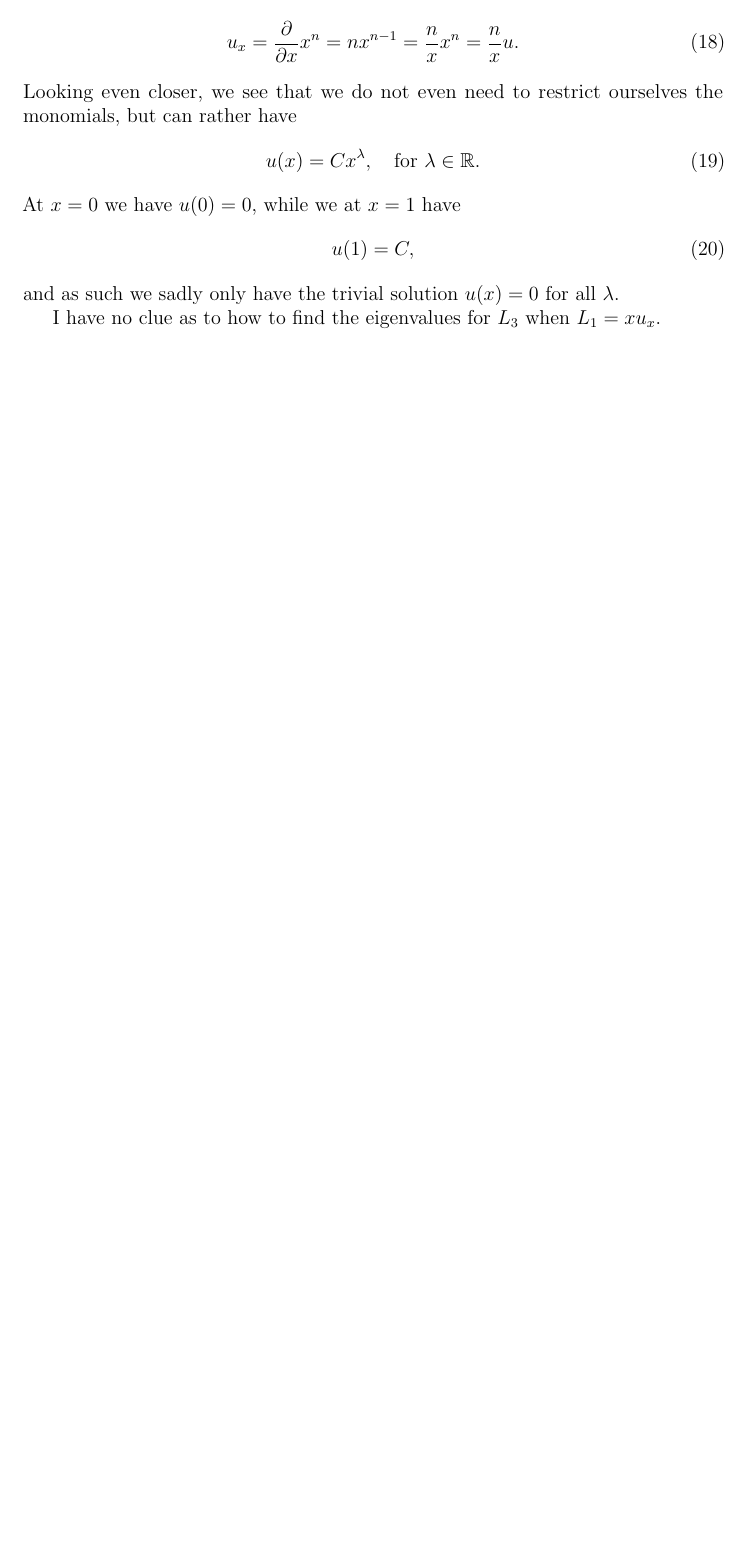
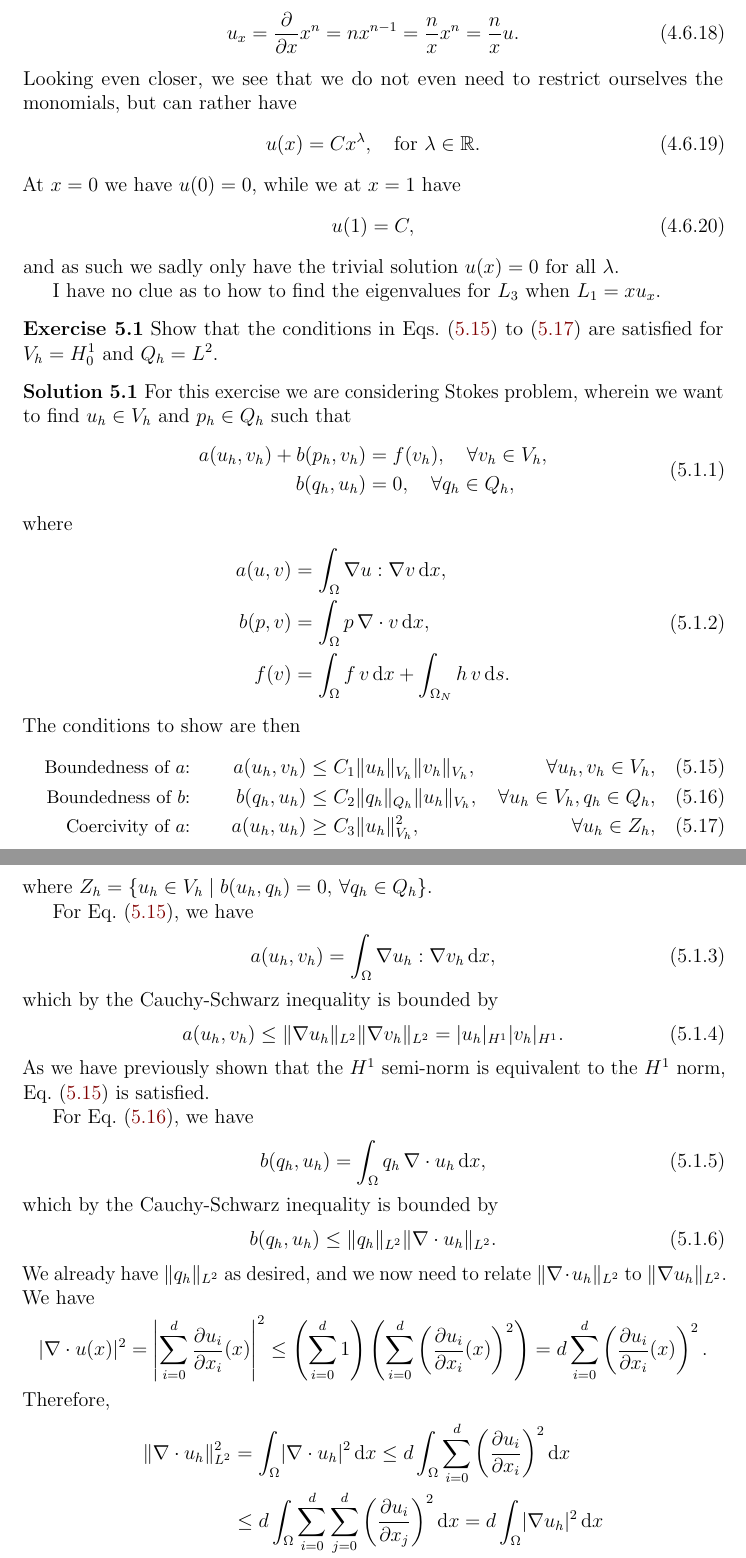
Before and after one commit to augustfe/MEK4250, a LaTeX paper (mandatory_1/main.tex, which reads mandatory_1/exercises.tex): part of page 4 of 4 before the commit and two parts of pages 4 and 5 of 5 after it, the two joined at a grey line, cut so that both start at the same text, the shorter picture padded with empty space. Compiled offline with pdfLaTeX.

Commit message:
Second exercise boom

```diff
--- a/mandatory_1/exercises.tex
+++ b/mandatory_1/exercises.tex
@@ -158,3 +158,86 @@
 
     I have no clue as to how to find the eigenvalues for $L_3$ when $L_1 = x u_x$.
 \end{solution}
+
+\begin{exercise}{5.1}
+    Show that the conditions in \cref{eq:5.15,eq:5.16,eq:5.17} are satisfied for $V_h = H^1_0$ and $Q_h = L^2$.
+\end{exercise}
+
+\begin{solution}{5.1}
+    For this exercise we are considering Stokes problem, wherein we want to find $u_h \in V_h$ and $p_h \in Q_h$ such that
+    \begin{equation}
+        \begin{split}
+            a(u_h, v_h) + b(p_h, v_h) &= f(v_h), \quad \forall v_h \in V_h, \\
+            b(q_h, u_h) &= 0, \quad \forall q_h \in Q_h,
+        \end{split}
+    \end{equation}
+    where
+    \begin{equation}
+        \begin{split}
+            a(u, v) &= \int_{\Omega} \nabla u : \nabla v \diff x, \\
+            b(p, v) &= \int_{\Omega} p \, \nabla \cdot v \diff x, \\
+            f(v) &= \int_{\Omega} f \, v \diff x + \int_{\Omega_N} h \, v \diff s.
+        \end{split}
+    \end{equation}
+    The conditions to show are then
+    \begin{align}
+        \text{\small Boundedness of $a$:}
+        && \quad a(u_h, v_h) &\leq C_1 \norm{u_h}_{V_h} \norm{v_h}_{V_h},
+        & \forall u_h, v_h \in V_h,
+        \tag{5.15} \label{eq:5.15}
+        \\
+        \text{\small Boundedness of $b$:}
+        && \quad b(q_h, u_h) &\leq C_2 \norm{q_h}_{Q_h} \norm{u_h}_{V_h},
+        & \forall u_h \in V_h, q_h \in Q_h,
+        \tag{5.16} \label{eq:5.16}
+        \\
+        \text{\small Coercivity of $a$:}
+        && \quad a(u_h, u_h) &\geq C_3 \norm{u_h}_{V_h}^2,
+        & \forall u_h \in Z_h,
+        \tag{5.17} \label{eq:5.17}
+    \end{align}
+    where $Z_h = \{ u_h \in V_h \mid b(u_h, q_h) = 0, \, \forall q_h \in Q_h \}$.
+
+    For \cref{eq:5.15}, we have
+    \begin{equation}
+        a(u_h, v_h) = \int_{\Omega} \nabla u_h : \nabla v_h \diff x,
+    \end{equation}
+    which by the Cauchy-Schwarz inequality is bounded by
+    \begin{equation}
+        a(u_h, v_h) \leq \norm{\nabla u_h}_{L^2} \norm{\nabla v_h}_{L^2} = \abs{u_h}_{H^1} \abs{v_h}_{H^1}.
+    \end{equation}
+    As we have previously shown that the $H^1$ semi-norm is equivalent to the $H^1$ norm, \cref{eq:5.15} is satisfied.
+
+    For \cref{eq:5.16}, we have
+    \begin{equation}
+        b(q_h, u_h) = \int_{\Omega} q_h \, \nabla \cdot u_h \diff x,
+    \end{equation}
+    which by the Cauchy-Schwarz inequality is bounded by
+    \begin{equation}
+        b(q_h, u_h) \leq \norm{q_h}_{L^2} \norm{\nabla \cdot u_h}_{L^2}.
+    \end{equation}
+    We already have $\norm{q_h}_{L^2}$ as desired, and we now need to relate $\norm{\nabla \cdot u_h}_{L^2}$ to $\norm{\nabla u_h}_{L^2}$.
+    We have
+    \begin{align*}
+        \abs{\nabla \cdot u(x)}^2
+        &= \abs*{\sum_{i = 0}^{d} \frac{\partial u_i}{\partial x_i}(x)}^2
+        \leq \left(
+            \sum_{i = 0}^{d} 1
+        \right) \left(
+            \sum_{i = 0}^{d} \left( \frac{\partial u_i}{\partial x_i}(x) \right)^2
+        \right)
+        = d \sum_{i = 0}^{d} \left( \frac{\partial u_i}{\partial x_i}(x) \right)^2.
+    \end{align*}
+    Therefore,
+    \begin{align*}
+        \norm{\nabla \cdot u_h}_{L^2}^2
+        &= \int_{\Omega} \abs{\nabla \cdot u_h}^2 \diff x
+        \leq d \int_{\Omega} \sum_{i = 0}^{d} \left(
+            \frac{\partial u_i}{\partial x_i}
+        \right)^2 \diff x \\
+        &\leq d \int_{\Omega} \sum_{i = 0}^{d} \sum_{j = 0}^{d} \left(
+            \frac{\partial u_i}{\partial x_j}
+        \right)^2 \diff x
+        = d \int_{\Omega} \abs{\nabla u_h}^2 \diff x \\
+        &= d \norm{\nabla u_h}_{L^2}^2.
+    \end{align*}
--- a/mandatory_1/main.tex
+++ b/mandatory_1/main.tex
@@ -14,6 +14,7 @@
 \usepackage{enumitem}
 
 \usepackage{hyperref}
+\usepackage[capitalise]{cleveref}
 \usepackage{xcolor}
 \hypersetup{ % this is just my personal choice, feel free to change things
     colorlinks,
@@ -80,8 +81,11 @@
     \end{solutionTemp}
 }
 
+\numberwithin{equation}{solutionTemp}
+
 \DeclarePairedDelimiter\abs{\lvert}{\rvert}%
 \DeclarePairedDelimiter\norm{\lVert}{\rVert}%
+\newcommand*\diff{\mathop{}\!\mathrm{d}}
 
 \title{
     MEK4250\\
```
Also changed, not shown: mandatory_1/exercises.tex (16 more changed lines).
